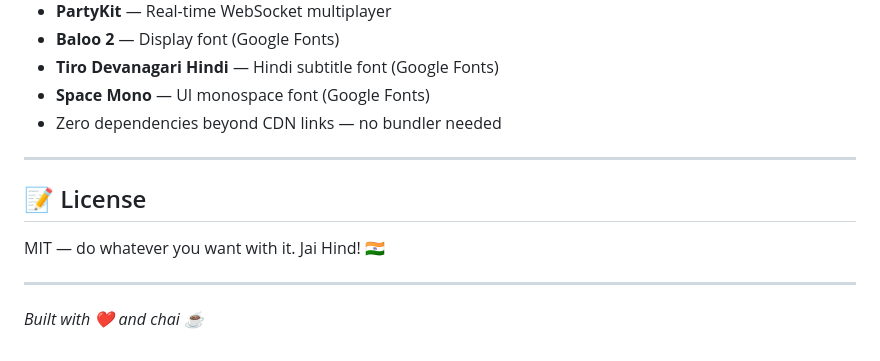
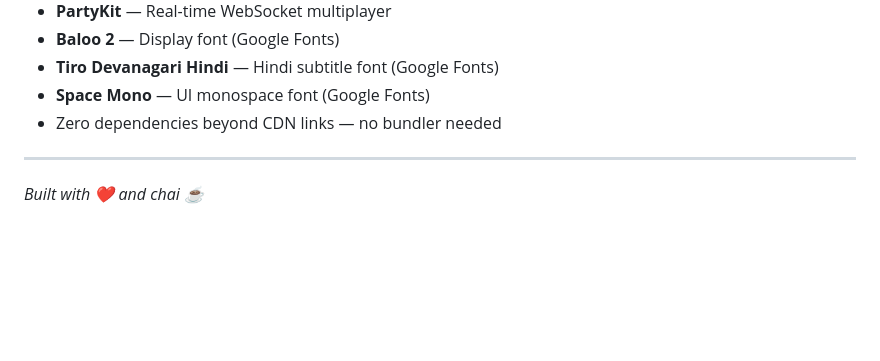
Before and after one commit to dishanayak27/Daakiya, a Markdown page: README.md, the part around the change. Rendered like a GitHub page; blank space fills up the shorter version.

Commit message:
Updated README
Removed license section from README.

```diff
--- a/README.md
+++ b/README.md
@@ -228,10 +228,4 @@ Requires WebGL 1.0+ (virtually all modern devices).
 
 ---
 
-## 📝 License
-
-MIT — do whatever you want with it. Jai Hind! 🇮🇳
-
----
-
 *Built with ❤️ and chai ☕*
```
